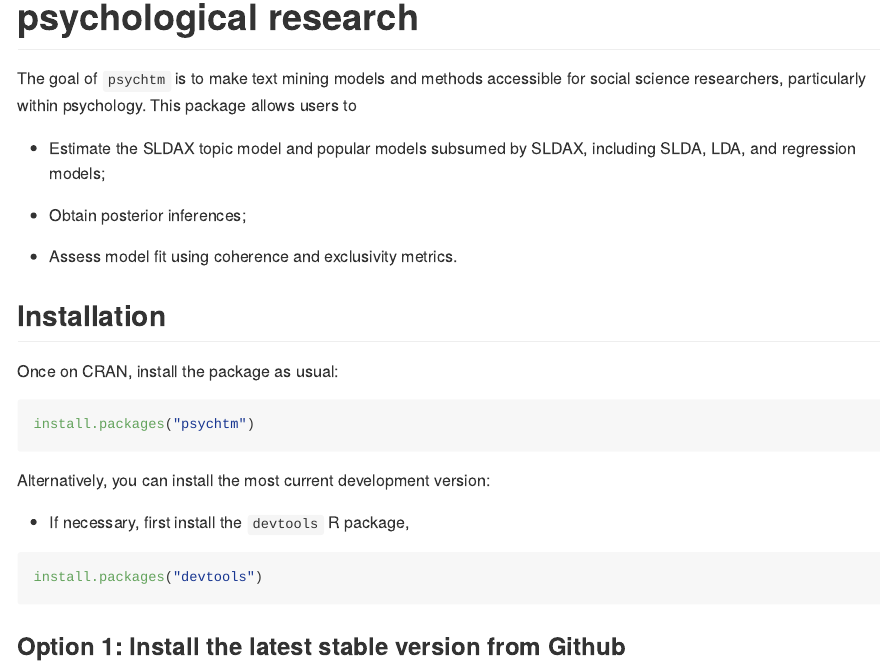
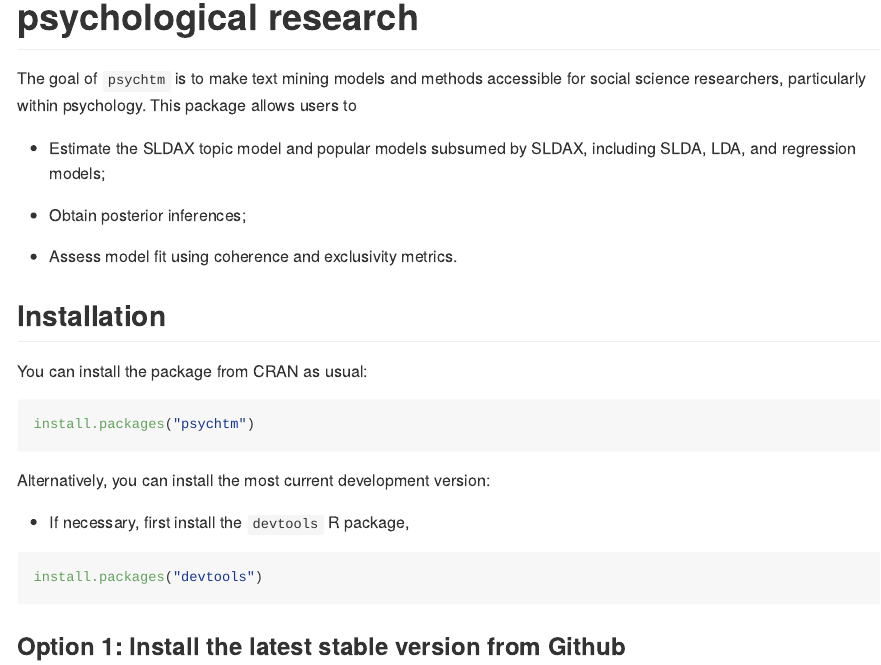
Before and after one commit to ktw5691/psychtm, an R Markdown document (README.Rmd): the page in a window 1100 px wide, from 80 px down. The pictures show the output file README.md that the author committed with the source, drawn offline in the style of GitHub; badge pictures from the web are left out.

Commit message:
Package is on CRAN.

````diff
--- a/README.Rmd
+++ b/README.Rmd
@@ -35,7 +35,7 @@
 
 ## Installation
 
-Once on CRAN, install the package as usual:
+You can install the package from CRAN as usual:
 
 ``` r
 install.packages("psychtm")
````
Also changed, not shown: README.md.
